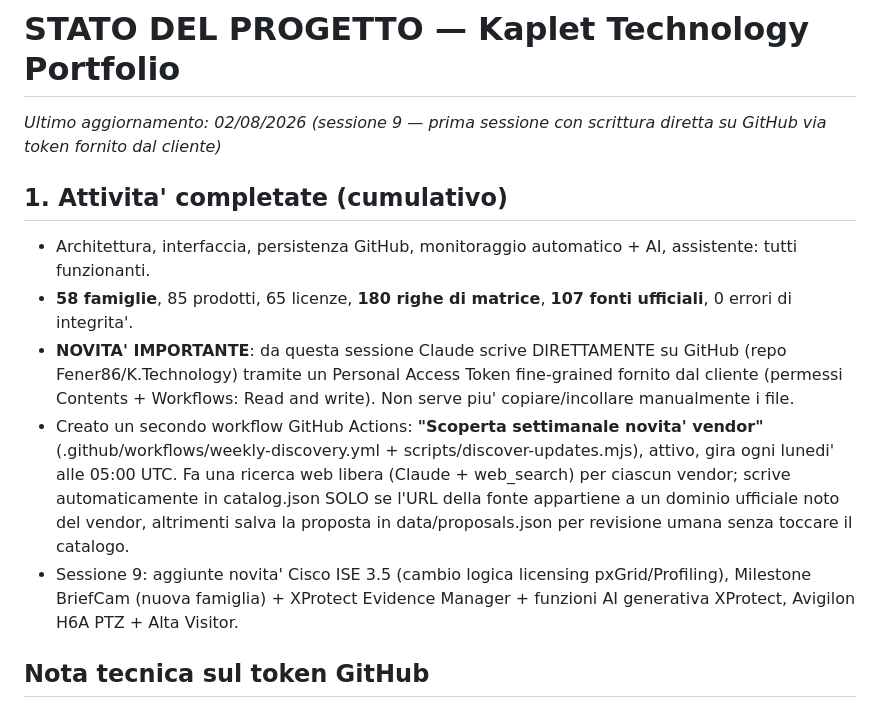
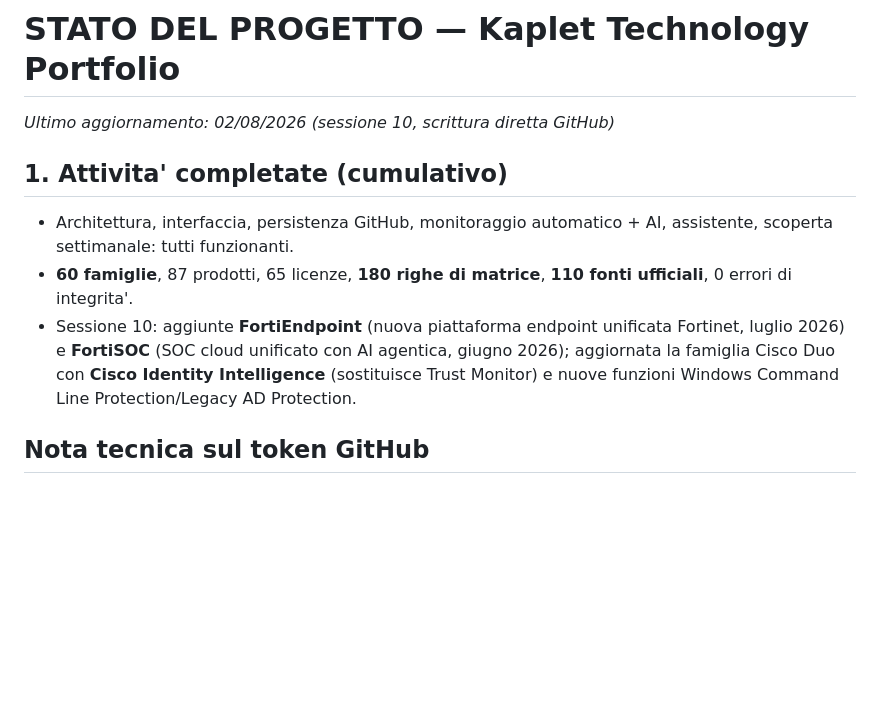
Before and after one commit to Fener86/K.Technology, a Markdown page: STATO_PROGETTO.md, the part around the change. Rendered like a GitHub page; blank space fills up the shorter version.

Commit message:
docs: aggiorna stato progetto sessione 10

```diff
--- a/STATO_PROGETTO.md
+++ b/STATO_PROGETTO.md
@@ -1,14 +1,12 @@
 # STATO DEL PROGETTO — Kaplet Technology Portfolio
 
-_Ultimo aggiornamento: 02/08/2026 (sessione 9 — prima sessione con scrittura diretta su GitHub via token fornito dal cliente)_
+_Ultimo aggiornamento: 02/08/2026 (sessione 10, scrittura diretta GitHub)_
 
 ## 1. Attivita' completate (cumulativo)
 
-- Architettura, interfaccia, persistenza GitHub, monitoraggio automatico + AI, assistente: tutti funzionanti.
-- **58 famiglie**, 85 prodotti, 65 licenze, **180 righe di matrice**, **107 fonti ufficiali**, 0 errori di integrita'.
-- **NOVITA' IMPORTANTE**: da questa sessione Claude scrive DIRETTAMENTE su GitHub (repo Fener86/K.Technology) tramite un Personal Access Token fine-grained fornito dal cliente (permessi Contents + Workflows: Read and write). Non serve piu' copiare/incollare manualmente i file.
-- Creato un secondo workflow GitHub Actions: **"Scoperta settimanale novita' vendor"** (.github/workflows/weekly-discovery.yml + scripts/discover-updates.mjs), attivo, gira ogni lunedi' alle 05:00 UTC. Fa una ricerca web libera (Claude + web_search) per ciascun vendor; scrive automaticamente in catalog.json SOLO se l'URL della fonte appartiene a un dominio ufficiale noto del vendor, altrimenti salva la proposta in data/proposals.json per revisione umana senza toccare il catalogo.
-- Sessione 9: aggiunte novita' Cisco ISE 3.5 (cambio logica licensing pxGrid/Profiling), Milestone BriefCam (nuova famiglia) + XProtect Evidence Manager + funzioni AI generativa XProtect, Avigilon H6A PTZ + Alta Visitor.
+- Architettura, interfaccia, persistenza GitHub, monitoraggio automatico + AI, assistente, scoperta settimanale: tutti funzionanti.
+- **60 famiglie**, 87 prodotti, 65 licenze, **180 righe di matrice**, **110 fonti ufficiali**, 0 errori di integrita'.
+- Sessione 10: aggiunte **FortiEndpoint** (nuova piattaforma endpoint unificata Fortinet, luglio 2026) e **FortiSOC** (SOC cloud unificato con AI agentica, giugno 2026); aggiornata la famiglia Cisco Duo con **Cisco Identity Intelligence** (sostituisce Trust Monitor) e nuove funzioni Windows Command Line Protection/Legacy AD Protection.
 
 ## Nota tecnica sul token GitHub
 
```
